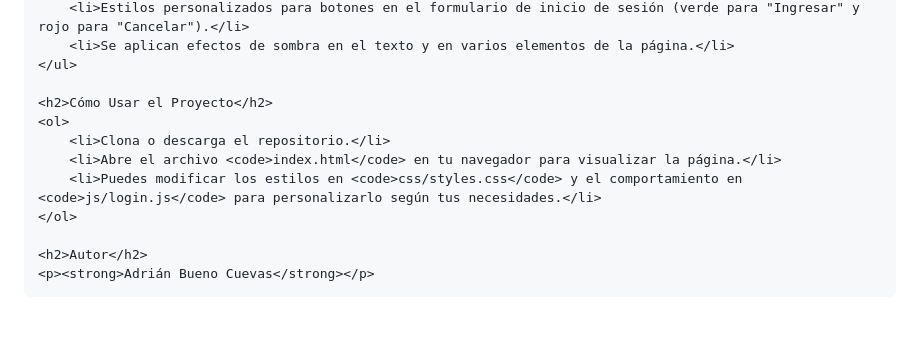
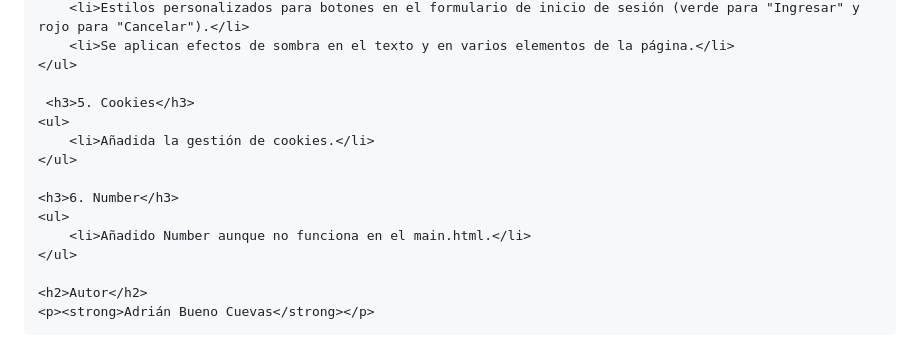
Before and after one commit to AdrianBuenoCuevas/Adrian-Bueno-Cuevas, a Markdown page: Adrian Bueno Cuevas/README.md, the part around the change. GitHub-like rendering; blank space fills up the shorter version.

```diff
--- a/Adrian Bueno Cuevas/README.md
+++ b/Adrian Bueno Cuevas/README.md
@@ -56,12 +56,15 @@
         <li>Se aplican efectos de sombra en el texto y en varios elementos de la página.</li>
     </ul>
 
-    <h2>Cómo Usar el Proyecto</h2>
-    <ol>
-        <li>Clona o descarga el repositorio.</li>
-        <li>Abre el archivo <code>index.html</code> en tu navegador para visualizar la página.</li>
-        <li>Puedes modificar los estilos en <code>css/styles.css</code> y el comportamiento en <code>js/login.js</code> para personalizarlo según tus necesidades.</li>
-    </ol>
+     <h3>5. Cookies</h3>
+    <ul>
+        <li>Añadida la gestión de cookies.</li>
+    </ul>
+
+    <h3>6. Number</h3>
+    <ul>
+        <li>Añadido Number aunque no funciona en el main.html.</li>
+    </ul>
 
     <h2>Autor</h2>
     <p><strong>Adrián Bueno Cuevas</strong></p>
```
